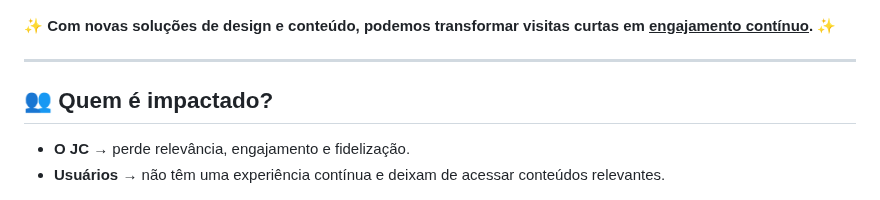
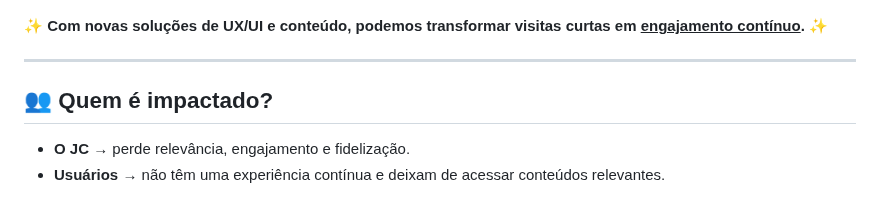
Before and after one commit to joao-c2104/UPDATERS, a Markdown page: README.md, the part around the change. Drawn GitHub-style.

```diff
--- a/README.md
+++ b/README.md
@@ -118,7 +118,7 @@ mas **não exploram outras seções** — resultando em visitas:
 
 <p align="center">
 
-<strong>✨ Com novas soluções de design e conteúdo, podemos transformar visitas curtas em <u>engajamento contínuo</u>. ✨</strong>
+<strong>✨ Com novas soluções de UX/UI e conteúdo, podemos transformar visitas curtas em <u>engajamento contínuo</u>. ✨</strong>
 
 </p>
 
```
